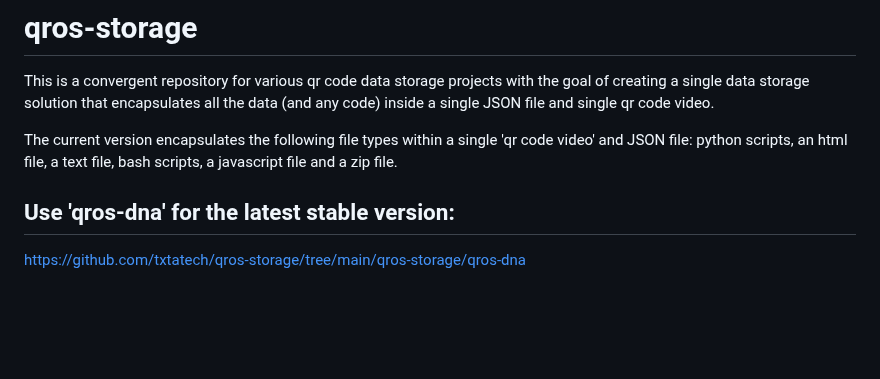
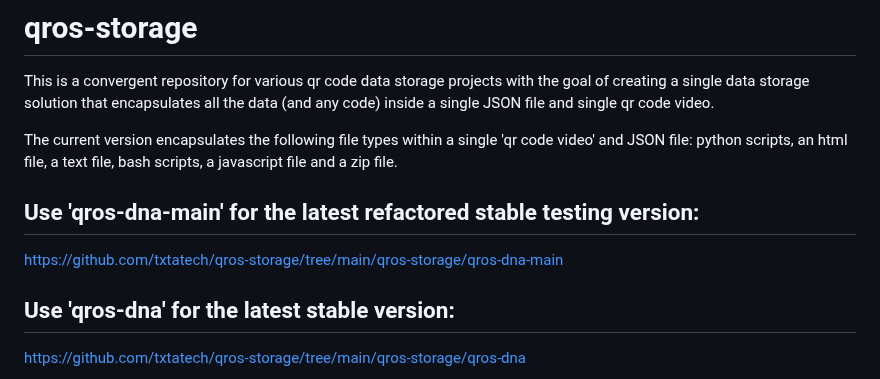
Before and after one commit to txtatech/qros-storage, a Markdown page: README.md, the part around the change. Drawn GitHub-style; blank space fills up the shorter version.

```diff
--- a/README.md
+++ b/README.md
@@ -2,6 +2,10 @@
 This is a convergent repository for various qr code data storage projects with the goal of creating a single data storage solution that encapsulates all the data (and any code) inside a single JSON  file and single qr code video.
 
 The current version encapsulates the following file types within a single 'qr code video' and JSON file: python scripts, an html file, a text file, bash scripts, a javascript file and a zip file.
+
+## Use 'qros-dna-main' for the latest refactored stable testing version:
+
+https://github.com/txtatech/qros-storage/tree/main/qros-storage/qros-dna-main
 
 ## Use 'qros-dna' for the latest stable version:
 
```
